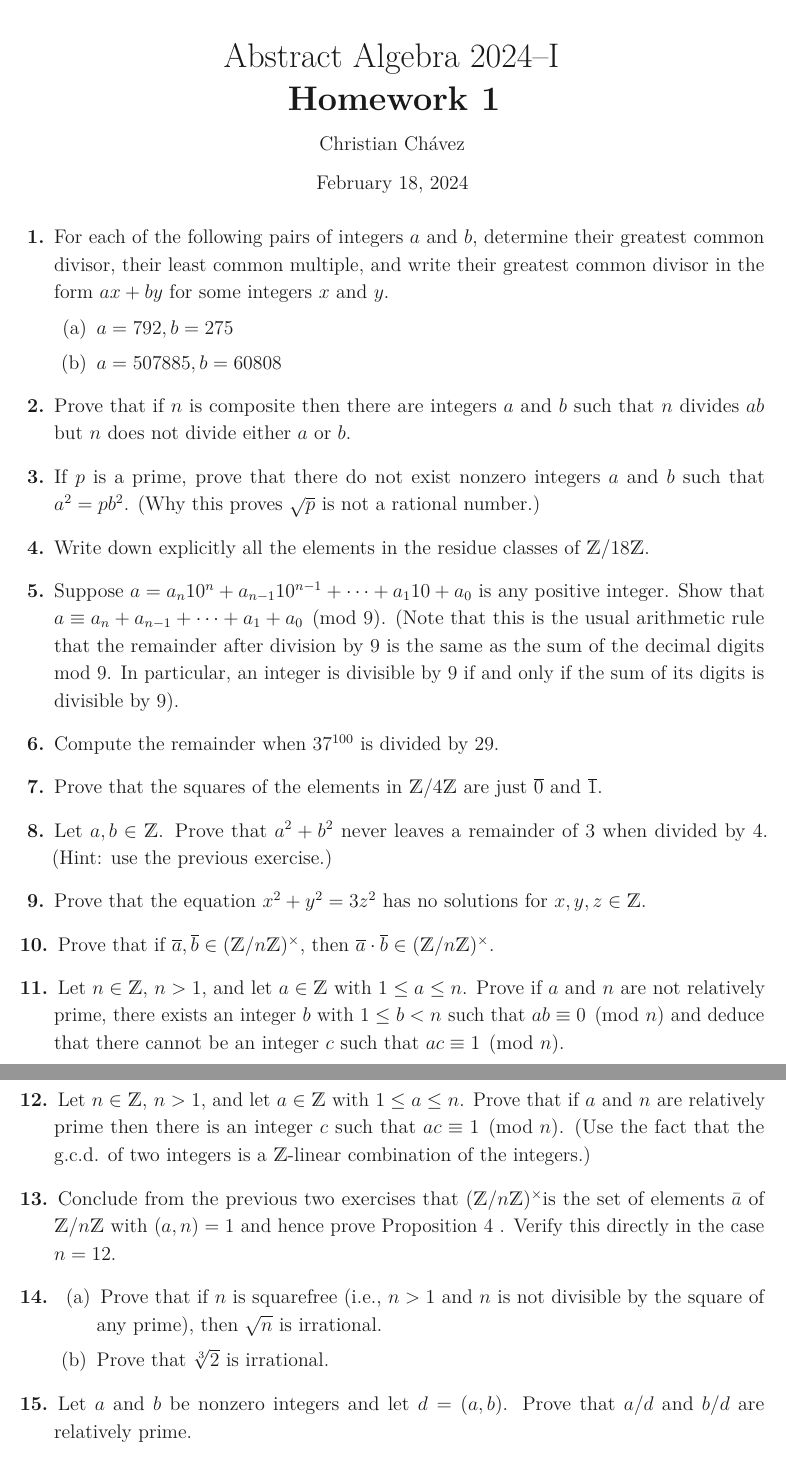
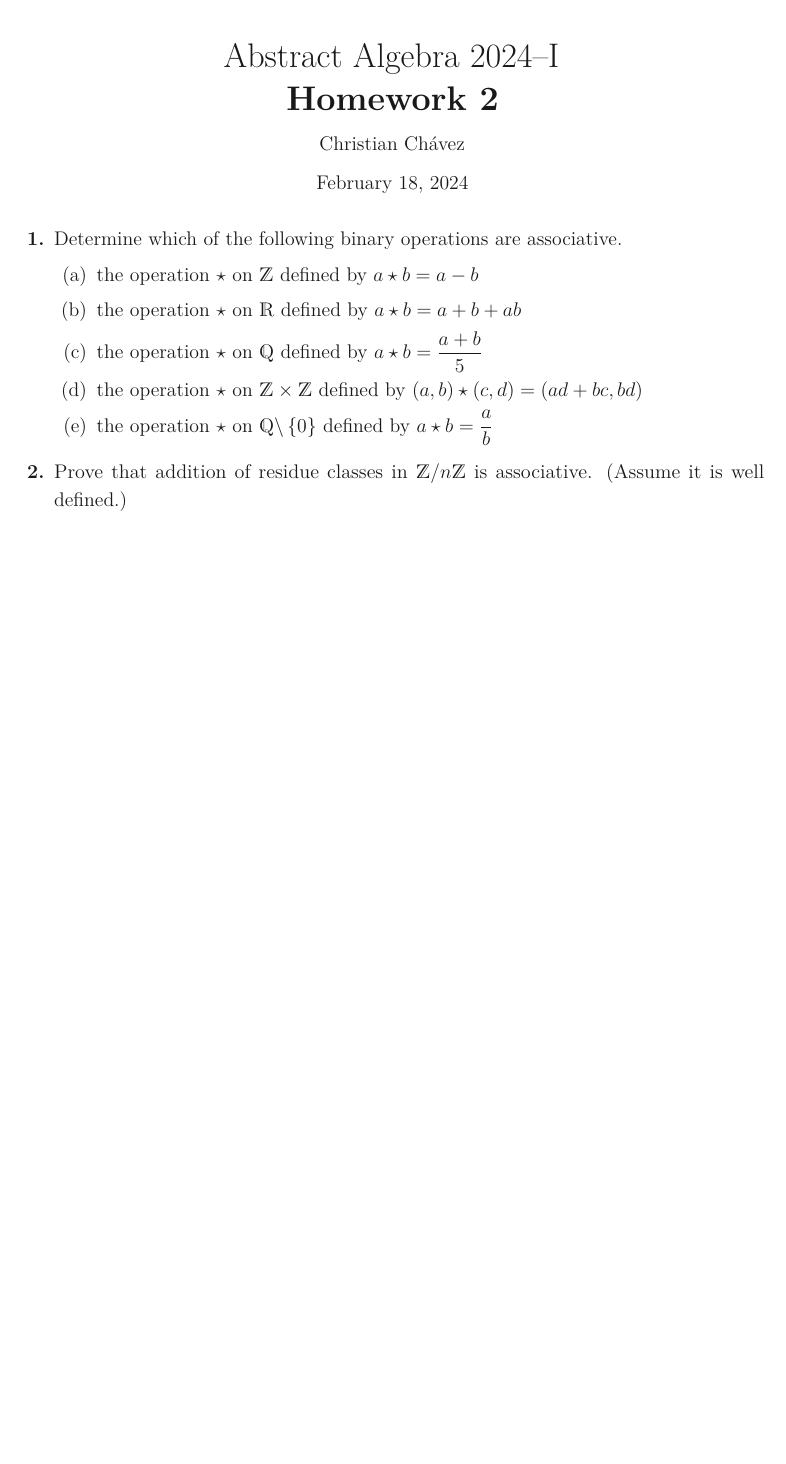
Before and after one commit to christian-chavez/abstract-algebra, a LaTeX problem sheet (AA-Catedra.tex, which reads sources/ProblemSet02.tex): two parts of pages 1 and 2 of 3 before the commit and part of the page after it, the two joined at a grey line, cut so that both start at the same text, the shorter picture padded with empty space. Compiled offline with pdfLaTeX.

Commit message:
added file problem set 2

```diff
--- /dev/null
+++ b/sources/ProblemSet02.tex
@@ -0,0 +1,27 @@
+\def\thetitle{Homework 2}
+\input{title.tex}
+
+
+\begin{questions}
+\question Determine which of the following binary operations are associative.
+\begin{enumerate}[label=(\alph*)]
+    \item the operation \(\star\) on \(\Z\) defined by \(a\star b  = a-b\)
+    \item the operation \(\star\) on \(\R\) defined by \(a\star b  = a+b+ab\)
+    \item the operation \(\star\) on \(\Q\) defined by \(a\star b  = \dfrac{a+b}{5}\)
+    \item the operation \(\star\) on \(\Z\times\Z\) defined by \((a , b) \star (c,d)  = (ad+bc, bd)\)
+    \item the operation \(\star\) on \(\Q\backslash\left\{ 0 \right\}\) defined by \(a\star b = \dfrac{a}{b} \)
+\end{enumerate}
+
+\question
+Prove that addition of residue classes in \(\Z / n \Z\) is associative. (Assume it is well defined.)
+
+
+
+
+
+
+
+
+
+
+\end{questions}
```
Also changed, not shown: AA-Catedra.tex (+2 -1 lines), _temp/AA-Catedra.pdf.
